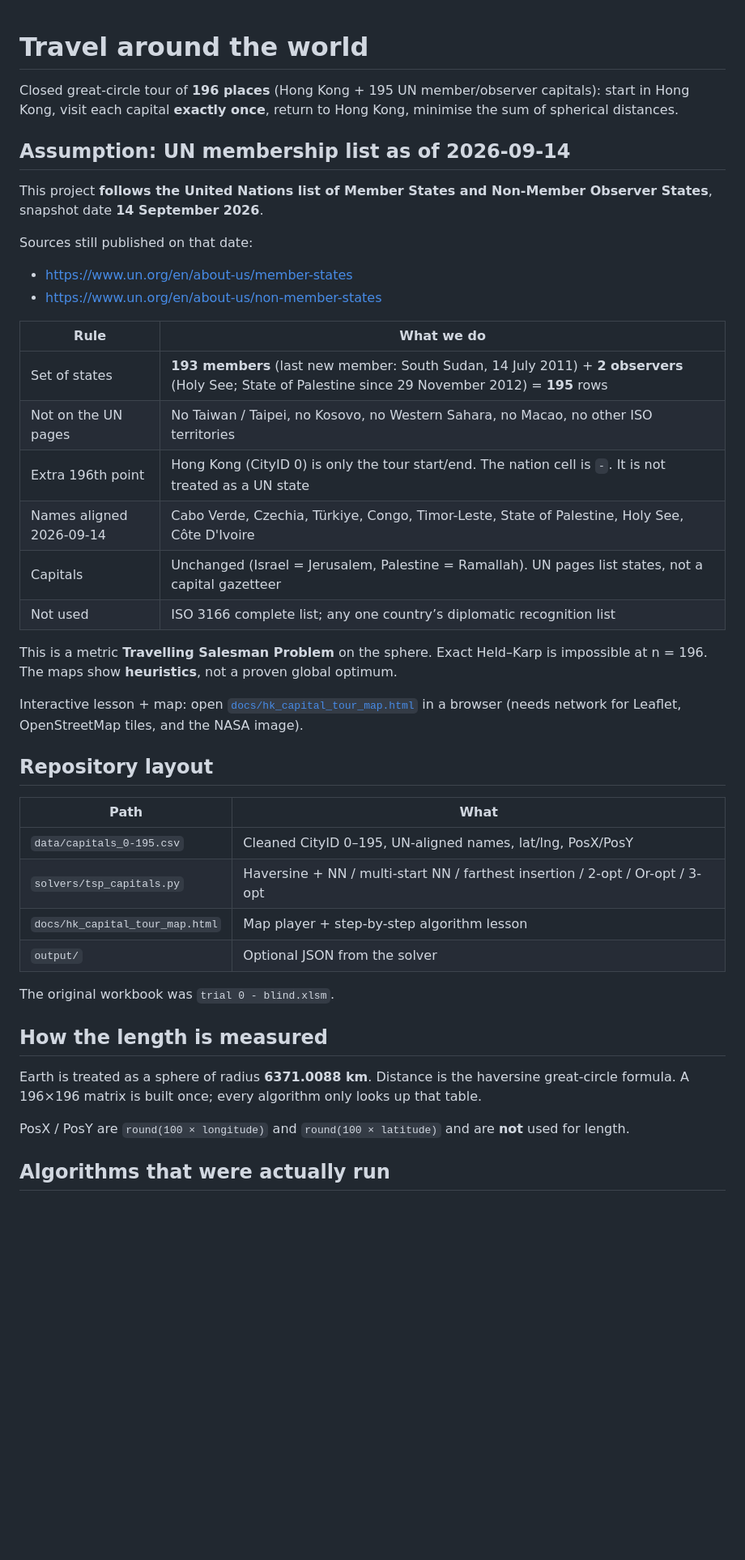
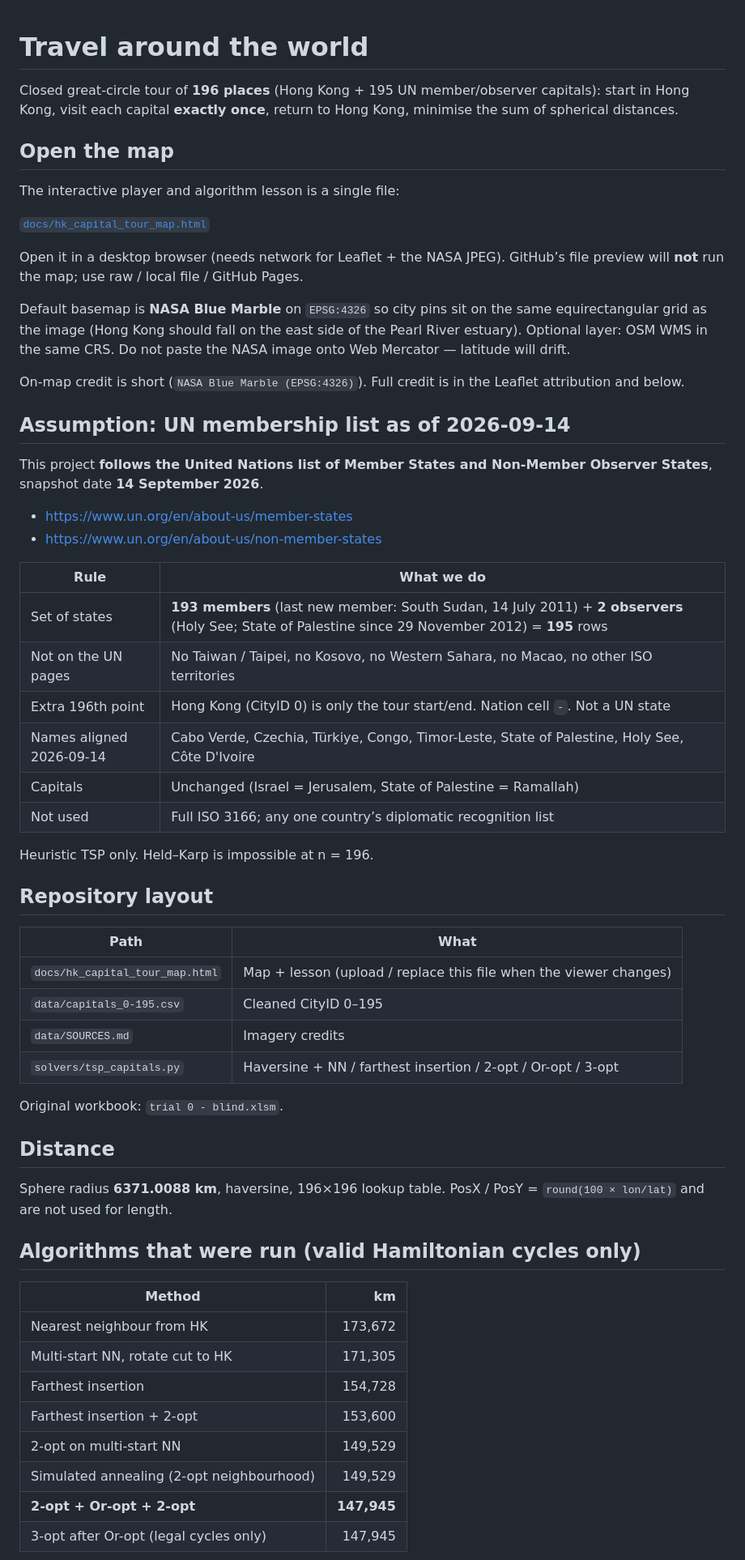
Before and after one commit to rayony/travel-around-the-world, a Markdown page: README.md, the part around one of its changes. Shown at 81% size. Drawn GitHub-style; blank space fills up the shorter version.

Commit message:
README: NASA default map, EPSG:4326 alignment, how to open the HTML

```diff
--- a/README.md
+++ b/README.md
@@ -2,11 +2,21 @@
 
 Closed great-circle tour of **196 places** (Hong Kong + 195 UN member/observer capitals): start in Hong Kong, visit each capital **exactly once**, return to Hong Kong, minimise the sum of spherical distances.
 
+## Open the map
+
+The interactive player and algorithm lesson is a single file:
+
+[`docs/hk_capital_tour_map.html`](docs/hk_capital_tour_map.html)
+
+Open it in a desktop browser (needs network for Leaflet + the NASA JPEG). GitHub’s file preview will **not** run the map; use raw / local file / GitHub Pages.
+
+Default basemap is **NASA Blue Marble** on `EPSG:4326` so city pins sit on the same equirectangular grid as the image (Hong Kong should fall on the east side of the Pearl River estuary). Optional layer: OSM WMS in the same CRS. Do not paste the NASA image onto Web Mercator — latitude will drift.
+
+On-map credit is short (`NASA Blue Marble (EPSG:4326)`). Full credit is in the Leaflet attribution and below.
+
 ## Assumption: UN membership list as of 2026-09-14
 
 This project **follows the United Nations list of Member States and Non-Member Observer States**, snapshot date **14 September 2026**.
-
-Sources still published on that date:
 
 - https://www.un.org/en/about-us/member-states
 - https://www.un.org/en/about-us/non-member-states
@@ -15,31 +25,38 @@ Sources still published on that date:
 | --- | --- |
 | Set of states | **193 members** (last new member: South Sudan, 14 July 2011) + **2 observers** (Holy See; State of Palestine since 29 November 2012) = **195** rows |
 | Not on the UN pages | No Taiwan / Taipei, no Kosovo, no Western Sahara, no Macao, no other ISO territories |
-| Extra 196th point | Hong Kong (CityID 0) is only the tour start/end. The nation cell is `-`. It is not treated as a UN state |
+| Extra 196th point | Hong Kong (CityID 0) is only the tour start/end. Nation cell `-`. Not a UN state |
 | Names aligned 2026-09-14 | Cabo Verde, Czechia, Türkiye, Congo, Timor-Leste, State of Palestine, Holy See, Côte D'Ivoire |
-| Capitals | Unchanged (Israel = Jerusalem, Palestine = Ramallah). UN pages list states, not a capital gazetteer |
-| Not used | ISO 3166 complete list; any one country’s diplomatic recognition list |
+| Capitals | Unchanged (Israel = Jerusalem, State of Palestine = Ramallah) |
+| Not used | Full ISO 3166; any one country’s diplomatic recognition list |
 
-This is a metric **Travelling Salesman Problem** on the sphere. Exact Held–Karp is impossible at n = 196. The maps show **heuristics**, not a proven global optimum.
-
-Interactive lesson + map: open [`docs/hk_capital_tour_map.html`](docs/hk_capital_tour_map.html) in a browser (needs network for Leaflet, OpenStreetMap tiles, and the NASA image).
+Heuristic TSP only. Held–Karp is impossible at n = 196.
 
 ## Repository layout
 
 | Path | What |
 | --- | --- |
-| `data/capitals_0-195.csv` | Cleaned CityID 0–195, UN-aligned names, lat/lng, PosX/PosY |
-| `solvers/tsp_capitals.py` | Haversine + NN / multi-start NN / farthest insertion / 2-opt / Or-opt / 3-opt |
-| `docs/hk_capital_tour_map.html` | Map player + step-by-step algorithm lesson |
-| `output/` | Optional JSON from the solver |
+| `docs/hk_capital_tour_map.html` | Map + lesson (upload / replace this file when the viewer changes) |
+| `data/capitals_0-195.csv` | Cleaned CityID 0–195 |
+| `data/SOURCES.md` | Imagery credits |
+| `solvers/tsp_capitals.py` | Haversine + NN / farthest insertion / 2-opt / Or-opt / 3-opt |
 
-The original workbook was `trial 0 - blind.xlsm`.
+Original workbook: `trial 0 - blind.xlsm`.
 
-## How the length is measured
+## Distance
 
-Earth is treated as a sphere of radius **6371.0088 km**. Distance is the haversine great-circle formula. A 196×196 matrix is built once; every algorithm only looks up that table.
+Sphere radius **6371.0088 km**, haversine, 196×196 lookup table. PosX / PosY = `round(100 × lon/lat)` and are not used for length.
 
-PosX / PosY are `round(100 × longitude)` and `round(100 × latitude)` and are **not** used for length.
+## Algorithms that were run (valid Hamiltonian cycles only)
 
-## Algorithms that were actually run
+| Method | km |
+| --- | ---: |
+| Nearest neighbour from HK | 173,672 |
+| Multi-start NN, rotate cut to HK | 171,305 |
+| Farthest insertion | 154,728 |
+| Farthest insertion + 2-opt | 153,600 |
+| 2-opt on multi-start NN | 149,529 |
+| Simulated annealing (2-opt neighbourhood) | 149,529 |
+| **2-opt + Or-opt + 2-opt** | **147,945** |
+| 3-opt after Or-opt (legal cycles only) | 147,945 |
 
```
Also changed, not shown: other parts of README.md (+11 -25 lines).
